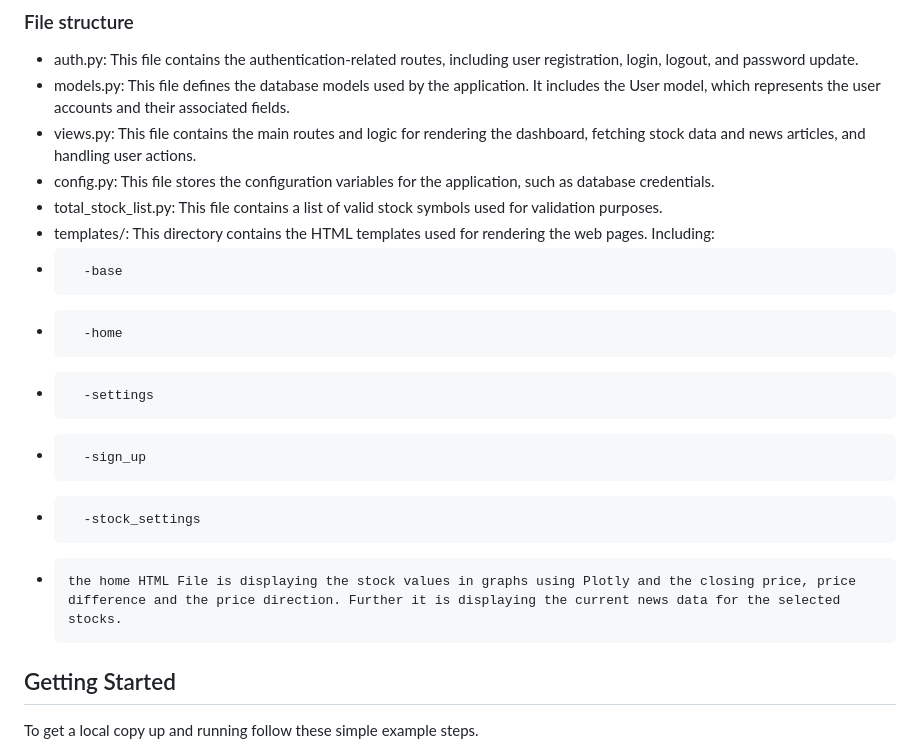
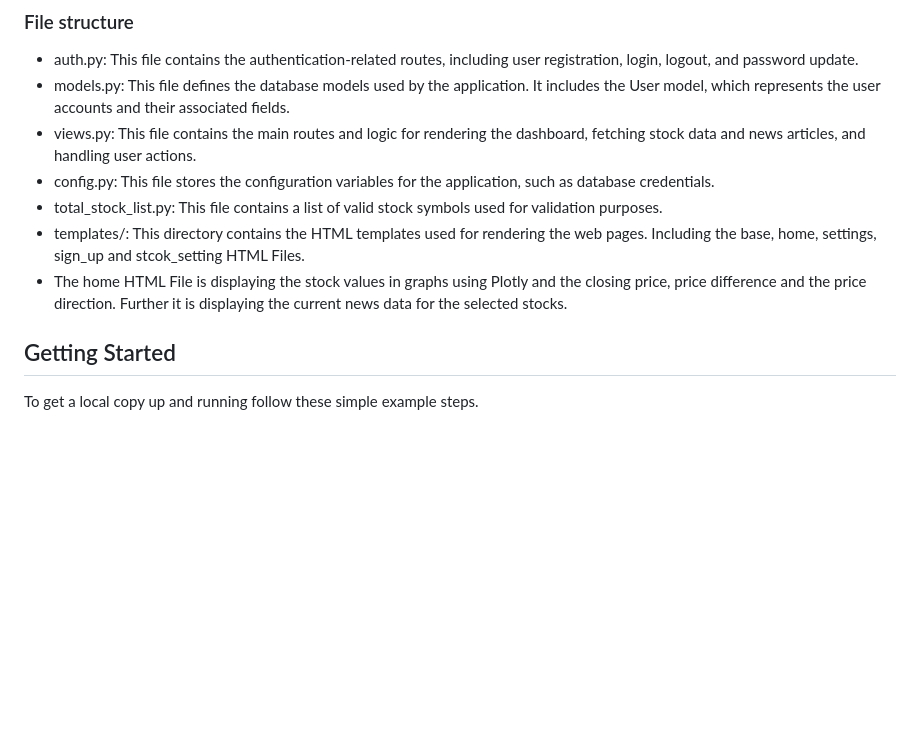
Before and after one commit to Stock-News-Monitoring-Program/Final_Version_With_Notifications, a Markdown page: README.md, the part around the change. Drawn GitHub-style; blank space fills up the shorter version.

```diff
--- a/README.md
+++ b/README.md
@@ -82,13 +82,8 @@ We have built a Flask-based web application that allows registered users to trac
 * views.py: This file contains the main routes and logic for rendering the dashboard, fetching stock data and news articles, and handling user actions.
 * config.py: This file stores the configuration variables for the application, such as database credentials.
 * total_stock_list.py: This file contains a list of valid stock symbols used for validation purposes.
-* templates/: This directory contains the HTML templates used for rendering the web pages. Including:
-*       -base
-*       -home
-*       -settings
-*       -sign_up
-*       -stock_settings
-*     the home HTML File is displaying the stock values in graphs using Plotly and the closing price, price difference and the price direction. Further it is displaying the current news data for the selected stocks.
+* templates/: This directory contains the HTML templates used for rendering the web pages. Including the base, home, settings, sign_up and stcok_setting HTML Files.
+* The home HTML File is displaying the stock values in graphs using Plotly and the closing price, price difference and the price direction. Further it is displaying the current news data for the selected stocks.
 
 
 <!-- GETTING STARTED -->
```
